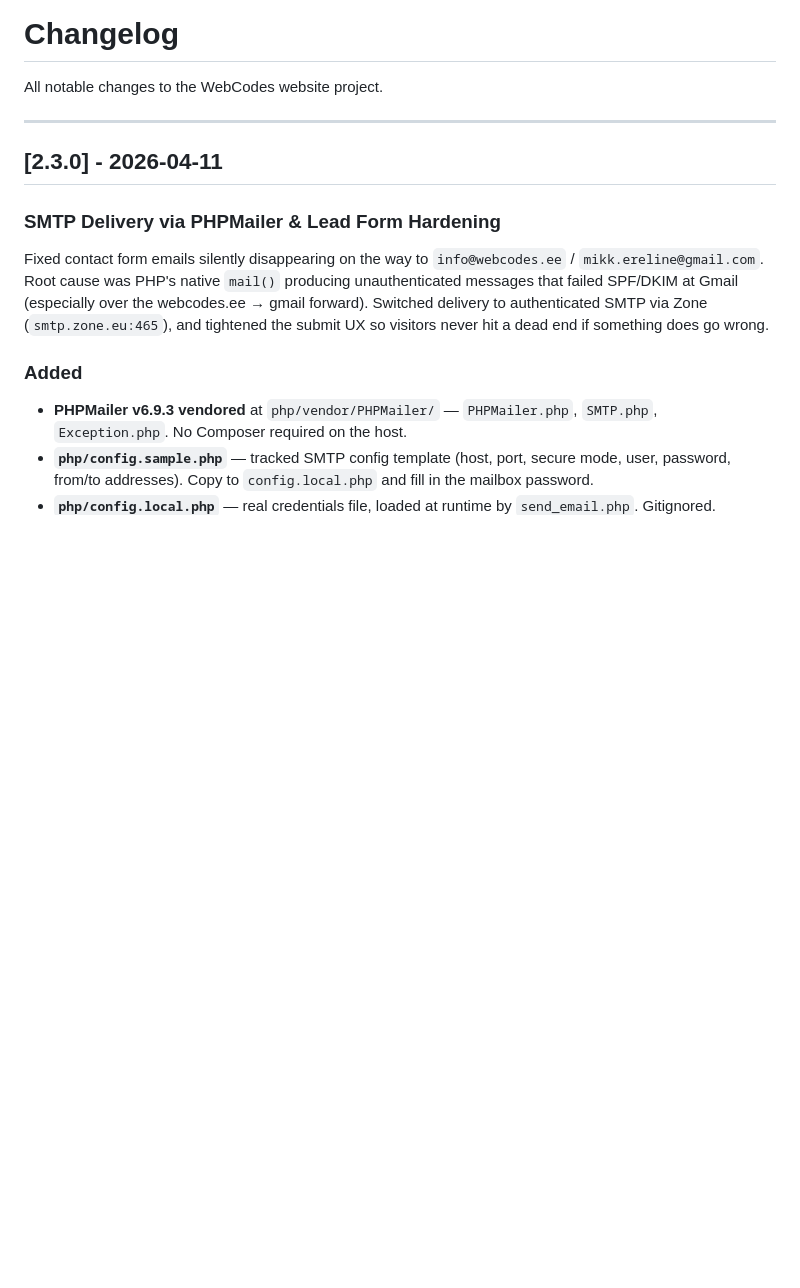
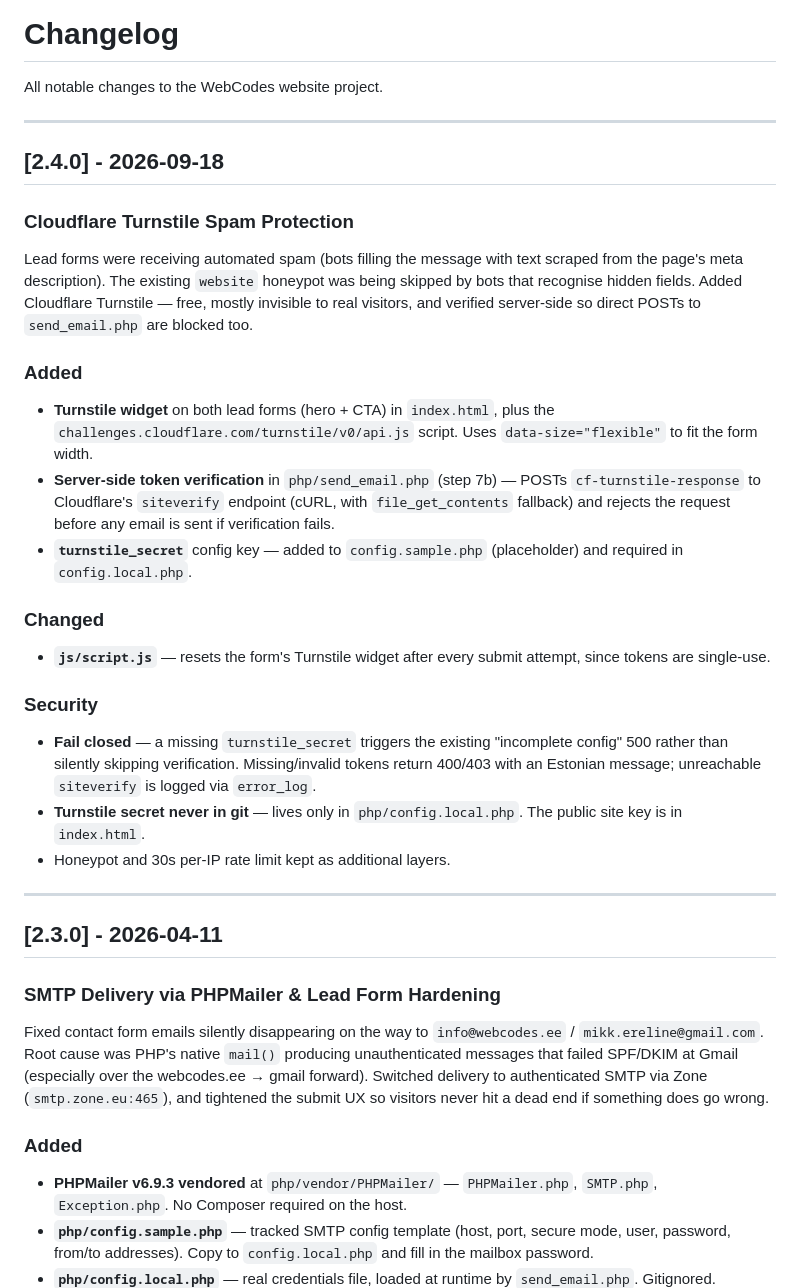
Before and after one commit to mikk369/webcodes, a Markdown page: CHANGELOG.md, the part around the change. Drawn GitHub-style; blank space fills up the shorter version.

Commit message:
Changelog: Cloudflare Turnstile spam protection
Co-Authored-By: Claude Opus 5 <noreply@anthropic.com>

```diff
--- a/CHANGELOG.md
+++ b/CHANGELOG.md
@@ -1,6 +1,30 @@
 # Changelog
 
 All notable changes to the WebCodes website project.
+
+---
+
+## [2.4.0] - 2026-09-18
+
+### Cloudflare Turnstile Spam Protection
+
+Lead forms were receiving automated spam (bots filling the message with text scraped from the page's meta description). The existing `website` honeypot was being skipped by bots that recognise hidden fields. Added Cloudflare Turnstile — free, mostly invisible to real visitors, and verified server-side so direct POSTs to `send_email.php` are blocked too.
+
+### Added
+
+- **Turnstile widget** on both lead forms (hero + CTA) in `index.html`, plus the `challenges.cloudflare.com/turnstile/v0/api.js` script. Uses `data-size="flexible"` to fit the form width.
+- **Server-side token verification** in `php/send_email.php` (step 7b) — POSTs `cf-turnstile-response` to Cloudflare's `siteverify` endpoint (cURL, with `file_get_contents` fallback) and rejects the request before any email is sent if verification fails.
+- **`turnstile_secret`** config key — added to `config.sample.php` (placeholder) and required in `config.local.php`.
+
+### Changed
+
+- **`js/script.js`** — resets the form's Turnstile widget after every submit attempt, since tokens are single-use.
+
+### Security
+
+- **Fail closed** — a missing `turnstile_secret` triggers the existing "incomplete config" 500 rather than silently skipping verification. Missing/invalid tokens return 400/403 with an Estonian message; unreachable `siteverify` is logged via `error_log`.
+- **Turnstile secret never in git** — lives only in `php/config.local.php`. The public site key is in `index.html`.
+- Honeypot and 30s per-IP rate limit kept as additional layers.
 
 ---
 
```
